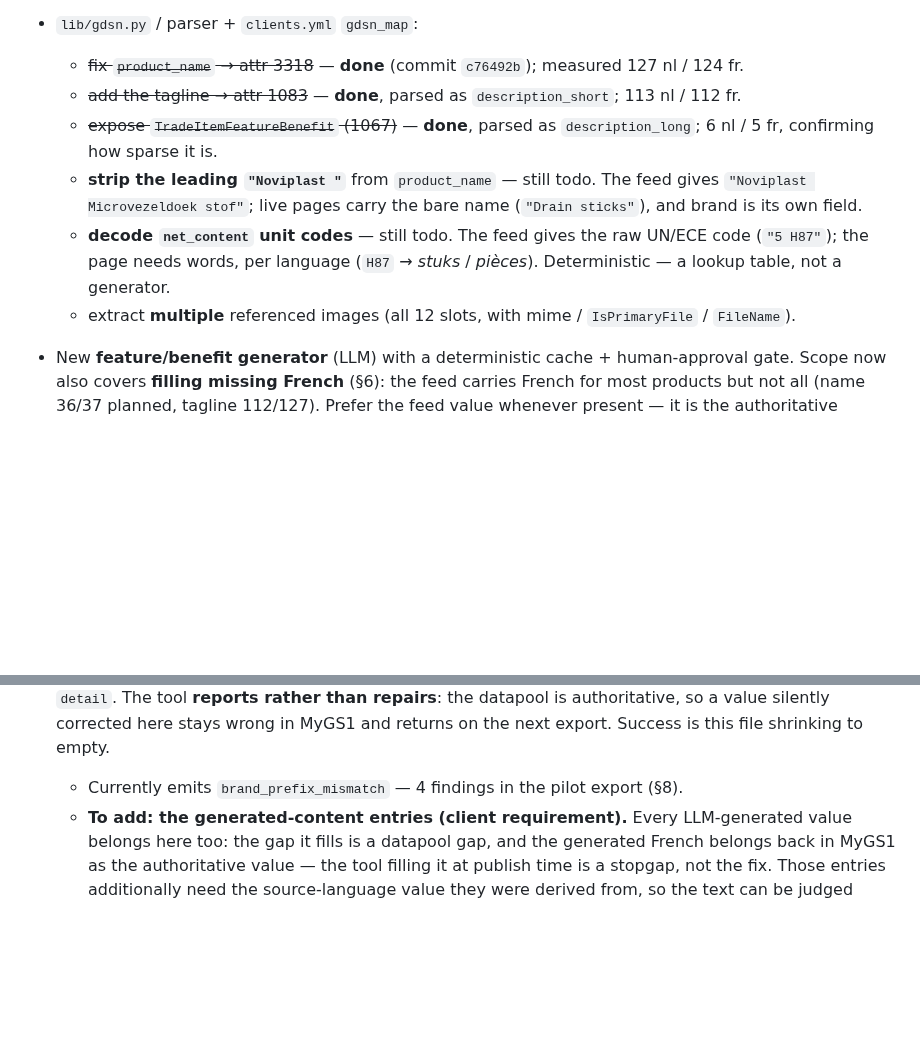
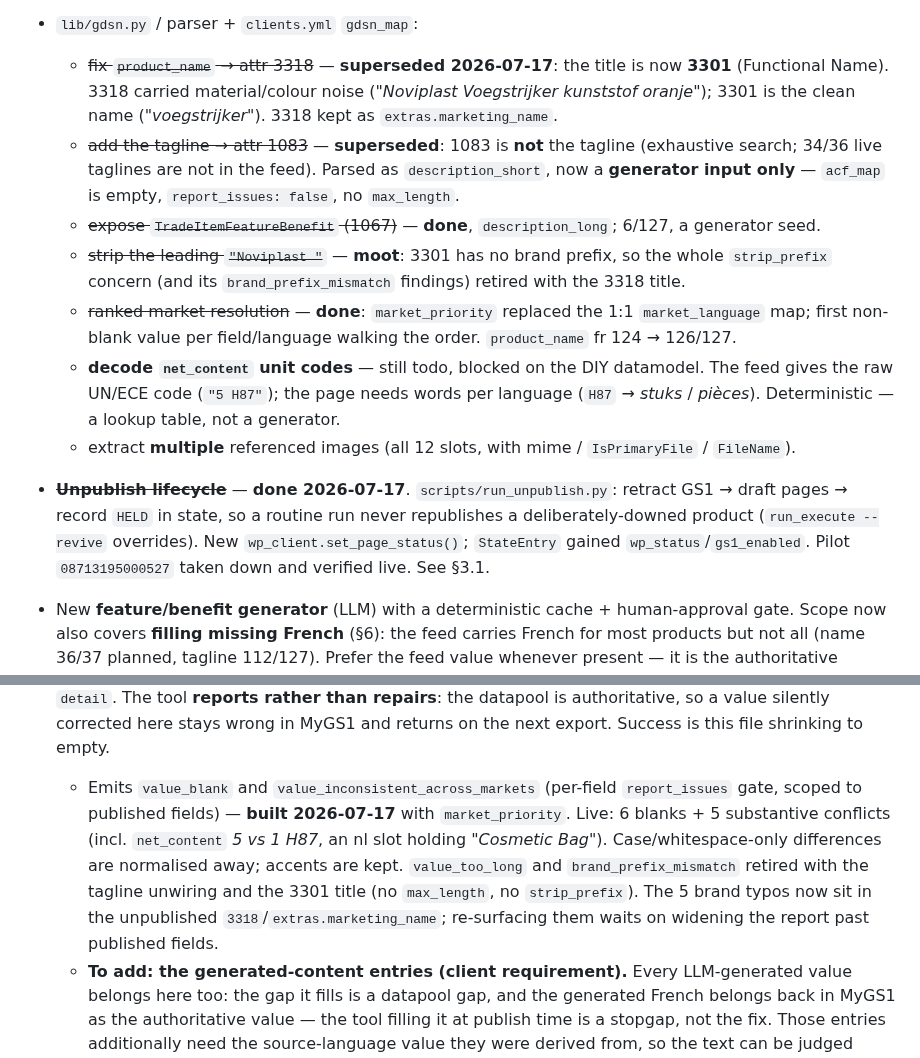
Before and after one commit to NextGenDataLead/gs1-product-link, a Markdown page: docs/clients/noviplast-page-adapter.md, 2 parts joined by grey strips. Rendered like a GitHub page; blank space fills up the shorter version.

Commit message:
docs: reflect the page-adapter work in the spec, and correct §8's stale bullets
Phase 7 (re-run/change detection) was already complete; the branch had become a
catch-all for page-adapter and data-quality work that no numbered phase covered.

- IMPLEMENTATION_SPEC.md: new "Page adapter (Noviplast pilot)" status block —
  mapping resolved, market_priority, the report, and the unpublish lifecycle are
  checked; the generator, H87 decoding, and the brand-typo report scope are the
  open items, each with why.
- noviplast-page-adapter.md §8: the mapping bullets described a state two commits
  stale (3318 title, 1083 tagline, strip_prefix todo). Corrected to the resolved
  model, and added the unpublish + report completions.

Co-Authored-By: Claude Opus 4.8 (1M context) <noreply@anthropic.com>
Claude-Session: https://claude.ai/code/session_017hawKGs2TtXxiggSjNXpza

```diff
--- a/docs/clients/noviplast-page-adapter.md
+++ b/docs/clients/noviplast-page-adapter.md
@@ -431,17 +431,25 @@ source — the filters survive updates to whatever registers them.
   gets a French page. Keep a skip path for the case where *neither* a feed value nor a generated one
   is available.
 - `lib/gdsn.py` / parser + `clients.yml` `gdsn_map`:
-  - ~~fix `product_name` → attr 3318~~ — **done** (commit `c76492b`); measured 127 nl / 124 fr.
-  - ~~add the tagline → attr 1083~~ — **done**, parsed as `description_short`; 113 nl / 112 fr.
-  - ~~expose `TradeItemFeatureBenefit` (1067)~~ — **done**, parsed as `description_long`; 6 nl / 5 fr,
-    confirming how sparse it is.
-  - **strip the leading `"Noviplast "`** from `product_name` — still todo. The feed gives
-    `"Noviplast Microvezeldoek stof"`; live pages carry the bare name (`"Drain sticks"`), and brand
-    is its own field.
-  - **decode `net_content` unit codes** — still todo. The feed gives the raw UN/ECE code
-    (`"5 H87"`); the page needs words, per language (`H87` → *stuks* / *pièces*). Deterministic —
-    a lookup table, not a generator.
+  - ~~fix `product_name` → attr 3318~~ — **superseded 2026-07-17**: the title is now **3301**
+    (Functional Name). 3318 carried material/colour noise (*"Noviplast Voegstrijker kunststof
+    oranje"*); 3301 is the clean name (*"voegstrijker"*). 3318 kept as `extras.marketing_name`.
+  - ~~add the tagline → attr 1083~~ — **superseded**: 1083 is **not** the tagline (exhaustive
+    search; 34/36 live taglines are not in the feed). Parsed as `description_short`, now a
+    **generator input only** — `acf_map` is empty, `report_issues: false`, no `max_length`.
+  - ~~expose `TradeItemFeatureBenefit` (1067)~~ — **done**, `description_long`; 6/127, a generator seed.
+  - ~~strip the leading `"Noviplast "`~~ — **moot**: 3301 has no brand prefix, so the whole
+    `strip_prefix` concern (and its `brand_prefix_mismatch` findings) retired with the 3318 title.
+  - ~~ranked market resolution~~ — **done**: `market_priority` replaced the 1:1 `market_language`
+    map; first non-blank value per field/language walking the order. `product_name` fr 124 → 126/127.
+  - **decode `net_content` unit codes** — still todo, blocked on the DIY datamodel. The feed gives
+    the raw UN/ECE code (`"5 H87"`); the page needs words per language (`H87` → *stuks* / *pièces*).
+    Deterministic — a lookup table, not a generator.
   - extract **multiple** referenced images (all 12 slots, with mime / `IsPrimaryFile` / `FileName`).
+- ~~**Unpublish lifecycle**~~ — **done 2026-07-17**. `scripts/run_unpublish.py`: retract GS1 →
+  draft pages → record `HELD` in state, so a routine run never republishes a deliberately-downed
+  product (`run_execute --revive` overrides). New `wp_client.set_page_status()`; `StateEntry` gained
+  `wp_status`/`gs1_enabled`. Pilot `08713195000527` taken down and verified live. See §3.1.
 - New **feature/benefit generator** (LLM) with a deterministic cache + human-approval gate. Scope now
   also covers **filling missing French** (§6): the feed carries French for most products but not all
   (name 36/37 planned, tagline 112/127). Prefer the feed value whenever present — it is the
@@ -457,7 +465,13 @@ source — the filters survive updates to whatever registers them.
   The tool **reports rather than repairs**: the datapool is authoritative, so a value silently
   corrected here stays wrong in MyGS1 and returns on the next export. Success is this file
   shrinking to empty.
-  - Currently emits `brand_prefix_mismatch` — 4 findings in the pilot export (§8).
+  - Emits `value_blank` and `value_inconsistent_across_markets` (per-field `report_issues` gate,
+    scoped to published fields) — **built 2026-07-17** with `market_priority`. Live: 6 blanks + 5
+    substantive conflicts (incl. `net_content` *5 vs 1 H87*, an nl slot holding *"Cosmetic Bag"*).
+    Case/whitespace-only differences are normalised away; accents are kept. `value_too_long` and
+    `brand_prefix_mismatch` retired with the tagline unwiring and the 3301 title (no `max_length`,
+    no `strip_prefix`). The 5 brand typos now sit in the unpublished `3318`/`extras.marketing_name`;
+    re-surfacing them waits on widening the report past published fields.
   - **To add: the generated-content entries (client requirement).** Every LLM-generated value
     belongs here too: the gap it fills is a datapool gap, and the generated French belongs back in
     MyGS1 as the authoritative value — the tool filling it at publish time is a stopgap, not the
```
Also changed, not shown: docs/IMPLEMENTATION_SPEC.md (+20 -0 lines).
